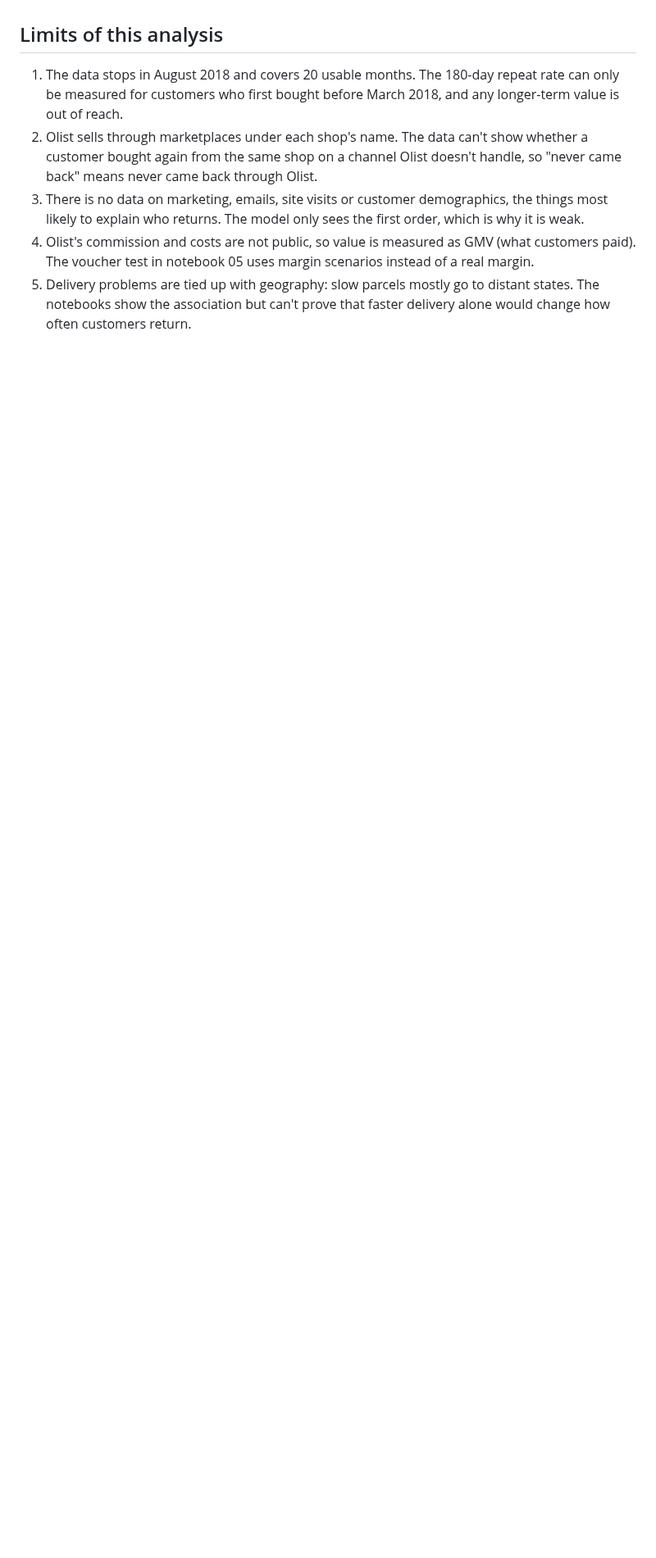
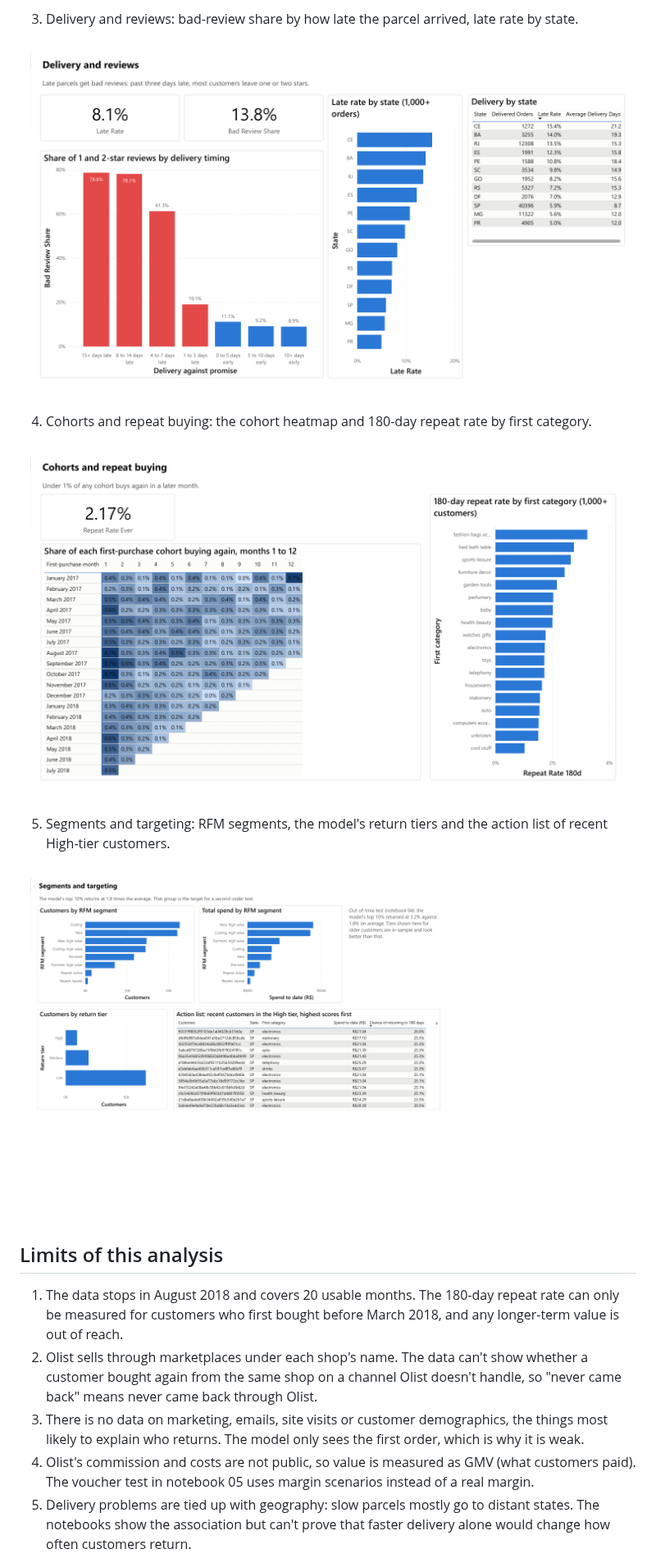
Before and after one commit to JoshuaPaul-lasisi/cartpadi-customer, a Markdown page: README.md, the part around one of its changes. Shown at 82% size. GitHub-like rendering; pictures changed too: reports/figures/dashboard_3_delivery_reviews.png (added), reports/figures/dashboard_4_cohorts.png (added), reports/figures/dashboard_5_segments.png (added); blank space fills up the shorter version.

```diff
--- a/README.md
+++ b/README.md
@@ -75,3 +90,14 @@ The SQL rebuilds the clean tables from the raw CSVs on its own, using the same r
+3. Delivery and reviews: bad-review share by how late the parcel arrived, late rate by state.
+
+![Delivery and reviews](reports/figures/dashboard_3_delivery_reviews.png)
+
+4. Cohorts and repeat buying: the cohort heatmap and 180-day repeat rate by first category.
+
+![Cohorts and repeat buying](reports/figures/dashboard_4_cohorts.png)
+
+5. Segments and targeting: RFM segments, the model's return tiers and the action list of recent High-tier customers.
+
+![Segments and targeting](reports/figures/dashboard_5_segments.png)
 
 ## Limits of this analysis
 
```
Also changed, not shown: other parts of README.md (+18 -3 lines), reports/figures/dashboard_1_overview.png (added), reports/figures/dashboard_2_orders_geography.png (added), 3 other files.
